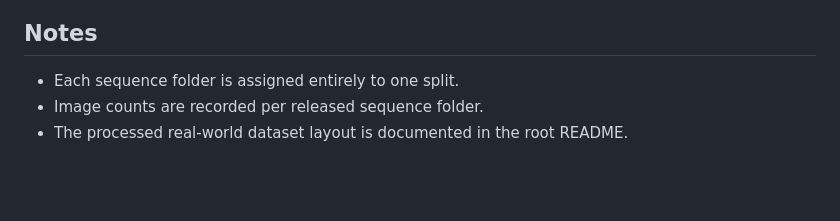
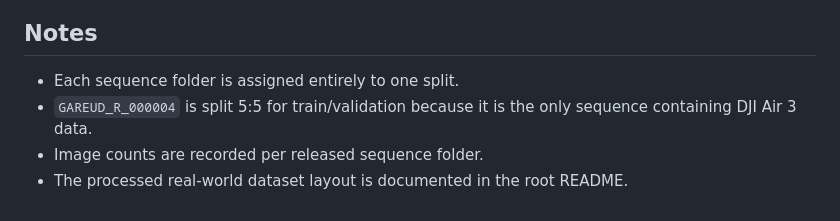
Before and after one commit to 261963130/GAREUD, a Markdown page: docs/readmes/GAREUD_REAL_SPLIT.md, the part around the change. Drawn GitHub-style; blank space fills up the shorter version.

```diff
--- a/docs/readmes/GAREUD_REAL_SPLIT.md
+++ b/docs/readmes/GAREUD_REAL_SPLIT.md
@@ -55,5 +55,6 @@ This file records the sequence-level train/test split for the real-world GAREUD
 ## Notes
 
 - Each sequence folder is assigned entirely to one split.
+- `GAREUD_R_000004` is split 5:5 for train/validation because it is the only sequence containing DJI Air 3 data.
 - Image counts are recorded per released sequence folder.
 - The processed real-world dataset layout is documented in the root README.
```
